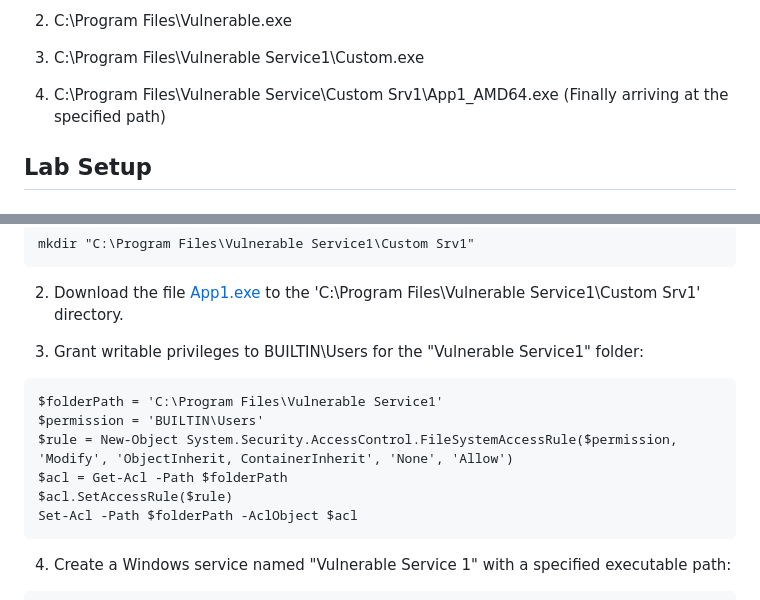
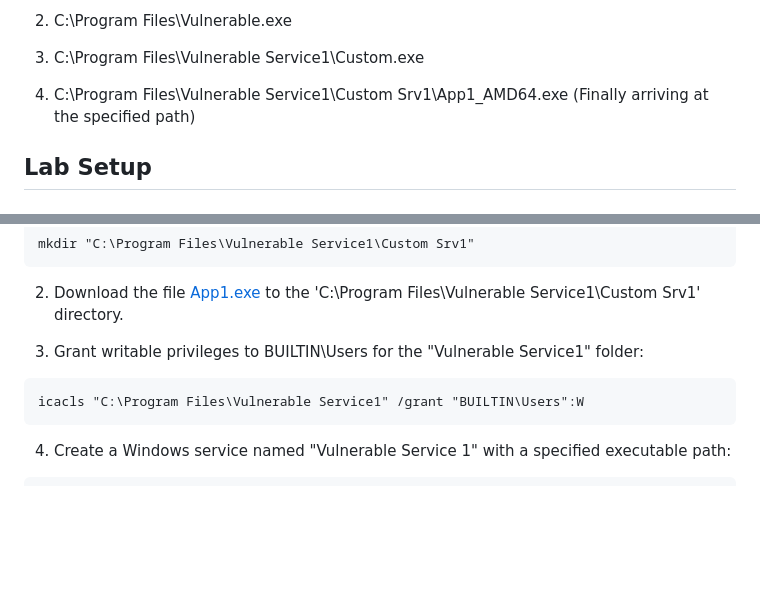
Before and after one commit to nickvourd/Windows-Local-Privilege-Escalation-Cookbook, a Markdown page: Notes/UnquotedServicePath.md, 2 parts joined by grey strips. GitHub-like rendering; blank space fills up the shorter version.

````diff
--- a/Notes/UnquotedServicePath.md
+++ b/Notes/UnquotedServicePath.md
@@ -29,7 +29,7 @@ This process involves checking potential paths in a sequence similar to the foll
 
 3) C:\Program Files\Vulnerable Service1\Custom.exe
 
-4) C:\Program Files\Vulnerable Service\Custom Srv1\App1_AMD64.exe (Finally arriving at the specified path)
+4) C:\Program Files\Vulnerable Service1\Custom Srv1\App1_AMD64.exe (Finally arriving at the specified path)
 
 ## Lab Setup
 
@@ -45,12 +45,7 @@ mkdir "C:\Program Files\Vulnerable Service1\Custom Srv1"
 3) Grant writable privileges to BUILTIN\Users for the "Vulnerable Service1" folder:
 
 ```
-$folderPath = 'C:\Program Files\Vulnerable Service1'
-$permission = 'BUILTIN\Users'
-$rule = New-Object System.Security.AccessControl.FileSystemAccessRule($permission, 'Modify', 'ObjectInherit, ContainerInherit', 'None', 'Allow')
-$acl = Get-Acl -Path $folderPath
-$acl.SetAccessRule($rule)
-Set-Acl -Path $folderPath -AclObject $acl
+icacls "C:\Program Files\Vulnerable Service1" /grant "BUILTIN\Users":W
 ```
 
 4) Create a Windows service named "Vulnerable Service 1" with a specified executable path:
````
